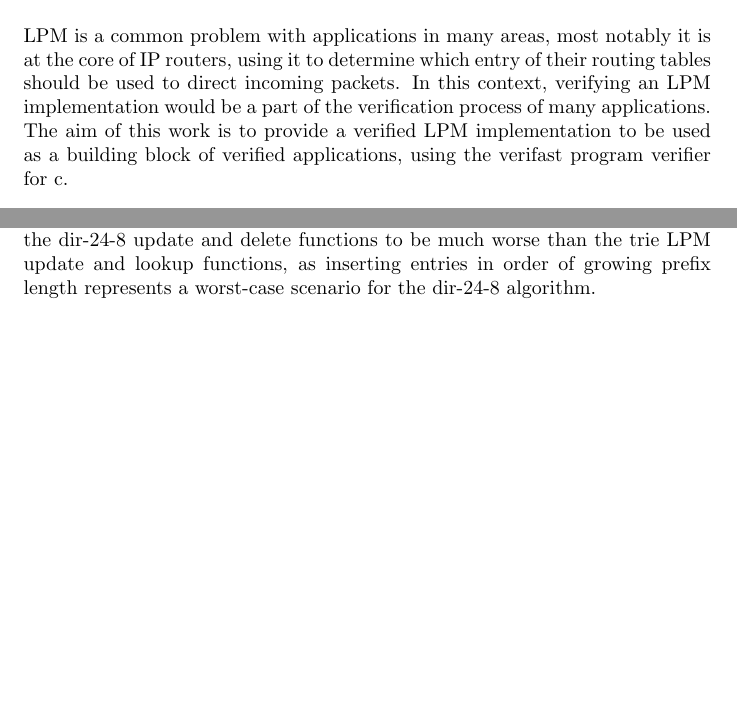
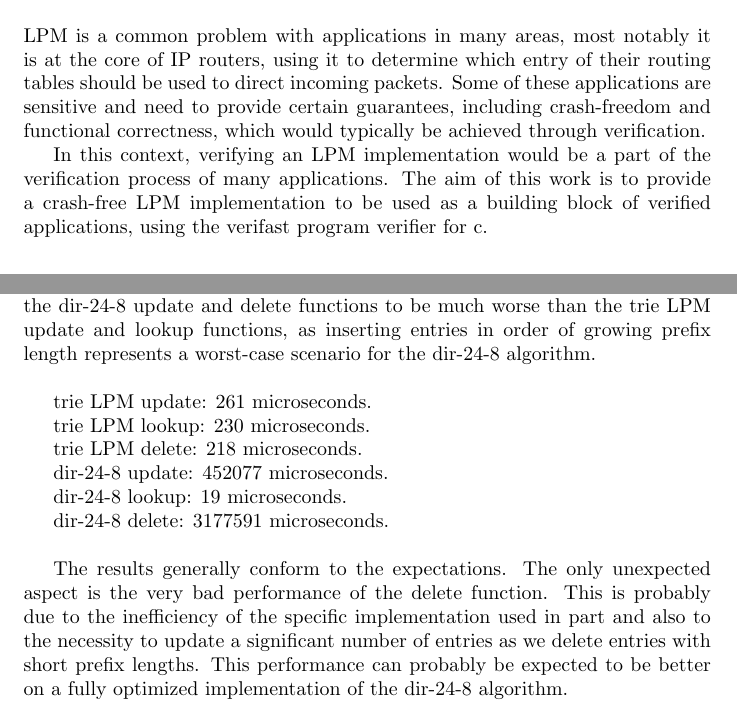
Before and after one commit to XMoser/baproj, a LaTeX document (report/report.tex): two parts of pages 1 and 8 of 8, joined at a grey line, cut so that both start at the same text, the shorter picture padded with empty space. Compiled offline with pdfLaTeX.

Commit message:
New performance measures

```diff
--- a/report/report.tex
+++ b/report/report.tex
@@ -12,9 +12,12 @@
 \section{Introduction}
 LPM is a common problem with applications in many areas, most notably it is at the
 core of IP routers, using it to determine which entry of their routing tables should
-be used to direct incoming packets. In this context, verifying an LPM implementation
+be used to direct incoming packets. Some of these applications are sensitive and
+need to provide certain guarantees, including crash-freedom and functional correctness,
+which would typically be achieved through verification. \par
+In this context, verifying an LPM implementation
 would be a part of the verification process of many applications. The aim of this
-work is to provide a verified LPM implementation to be used as a building block of
+work is to provide a crash-free LPM implementation to be used as a building block of
 verified applications, using the verifast program verifier for c.
 \section{Choice of implementation}
 The first part of this work was to decide on an LPM implementation that would best
@@ -307,5 +310,19 @@ LPM functions, for the performance of the dir-24-8 lookup function to be much be
 than the trie LPM lookup and for both the performances of the dir-24-8 update
 and delete functions to be much worse than the trie LPM update and lookup functions,
 as inserting entries in order of growing prefix length represents a worst-case
-scenario for the dir-24-8 algorithm. \par
+scenario for the dir-24-8 algorithm.
+\bigbreak
+trie LPM update: 261 microseconds.\par
+trie LPM lookup: 230 microseconds.\par
+trie LPM delete: 218 microseconds.\par
+dir-24-8 update: 452077 microseconds.\par
+dir-24-8 lookup: 19 microseconds.\par
+dir-24-8 delete: 3177591 microseconds.
+\bigbreak
+The results generally conform to the expectations. The only unexpected aspect is
+the very bad performance of the delete function. This is probably due to the
+inefficiency of the specific implementation used in part and also to the necessity
+to update a significant number of entries as we delete entries with short prefix
+lengths. This performance can probably be expected to be better on a fully optimized
+implementation of the dir-24-8 algorithm.
 \end{document}
```
Also changed, not shown: 1 other file.
